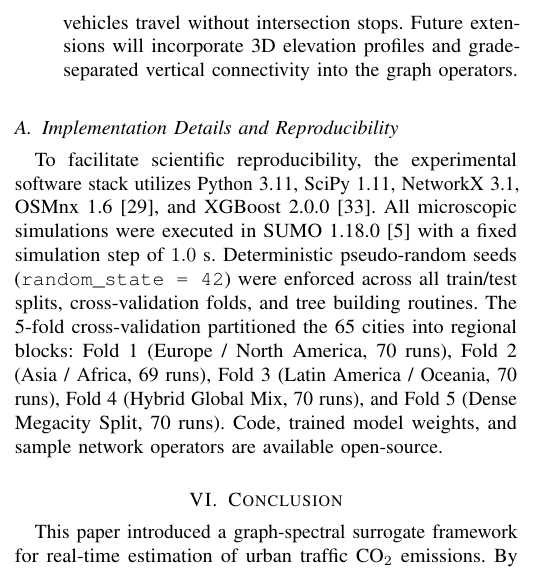
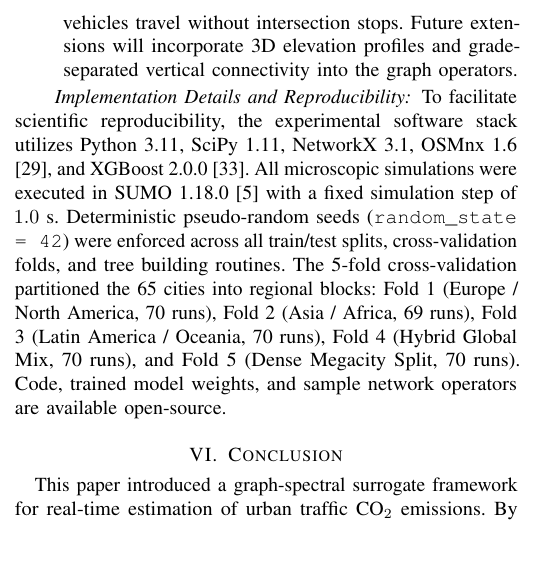
Before and after one commit to thocle03/publications, a LaTeX paper (publication_co2_spectral_prediction.tex): part of one column of page 9 of 10, cut so that both start at the same text, the shorter picture padded with empty space. Compiled offline with pdfLaTeX; a missing font is replaced by an installed copy or a similar font; a LaTeX package or settings file that is missing is left out.

Commit message:
fix(v12): convert lonely subsection A to unnumbered paragraph heading

```diff
--- a/publication_co2_spectral_prediction.tex
+++ b/publication_co2_spectral_prediction.tex
@@ -613,7 +613,7 @@ While the graph-spectral surrogate demonstrates high predictive accuracy and com
     \item \textbf{3D Cartography and Subterranean Topology}: As demonstrated by the Guanajuato case study ($d_{\mathcal{H}} = 0.142$), standard 2D planar OSM cartography fails in multi-level, tunnel-heavy mountain topographies where vehicles travel without intersection stops. Future extensions will incorporate 3D elevation profiles and grade-separated vertical connectivity into the graph operators.
 \end{enumerate}
 
-\subsection{Implementation Details and Reproducibility}
+\paragraph*{Implementation Details and Reproducibility}
 To facilitate scientific reproducibility, the experimental software stack utilizes Python 3.11, SciPy 1.11, NetworkX 3.1, OSMnx 1.6 \cite{Boeing2017}, and XGBoost 2.0.0 \cite{Chen2016}. All microscopic simulations were executed in SUMO 1.18.0 \cite{Krajzewicz2012} with a fixed simulation step of $1.0$~s. Deterministic pseudo-random seeds (\texttt{random\_state = 42}) were enforced across all train/test splits, cross-validation folds, and tree building routines. The 5-fold cross-validation partitioned the 65 cities into regional blocks: Fold 1 (Europe / North America, 70 runs), Fold 2 (Asia / Africa, 69 runs), Fold 3 (Latin America / Oceania, 70 runs), Fold 4 (Hybrid Global Mix, 70 runs), and Fold 5 (Dense Megacity Split, 70 runs). Code, trained model weights, and sample network operators are available open-source.
 
 %-------------------------------------------------------------------------------
```
Also changed, not shown: publication_co2_spectral_prediction_v12.tex (+1 -1 lines).
